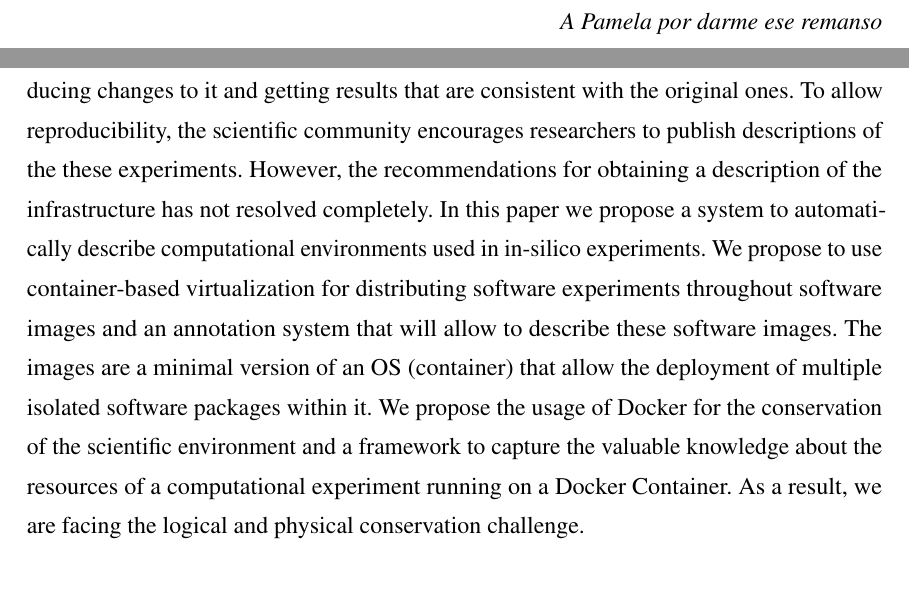
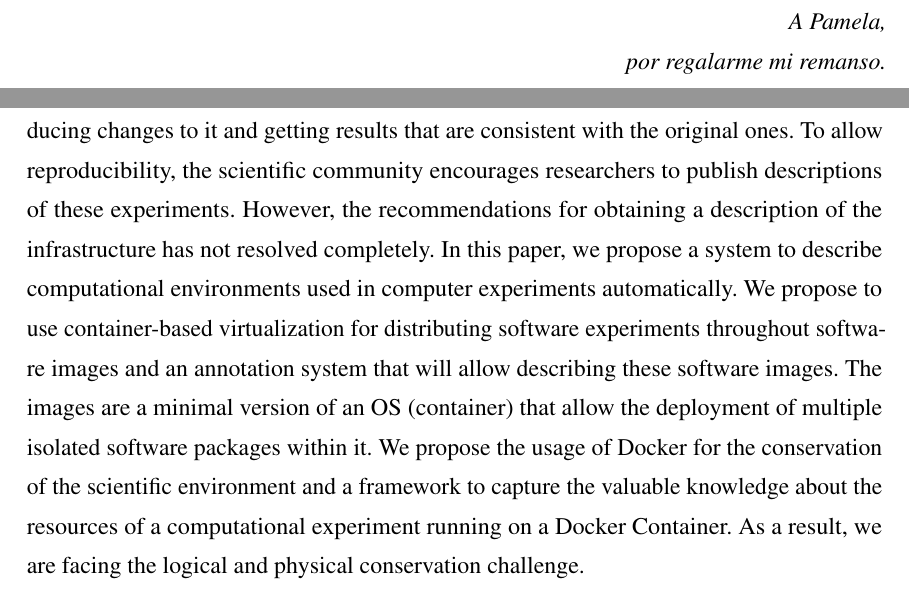
Before and after one commit to mosoriob/master-thesis-utfsm, a LaTeX thesis (thesis.tex, which reads Abstract/abstract.tex): two parts of pages 3 and 5 of 73, joined at a grey line, cut at the place of the change. Compiled offline with pdfLaTeX.

Commit message:
agradecimientos a pamela

```diff
--- a/Abstract/abstract.tex
+++ b/Abstract/abstract.tex
@@ -15,7 +14,7 @@ Como resultado, nos enfrentamos al desafío lógico y físico de la conservació
 \section*{Abstract}
 %
 Experiment reproducibility is the ability to re-run an experiment with or without introducing changes to it and getting results that are consistent with the original ones.
-To allow reproducibility, the scientific community encourages researchers to publish descriptions of the these experiments.
+To allow reproducibility, the scientific community encourages researchers to publish descriptions of these experiments.
 However, the recommendations for obtaining a description of the infrastructure has not resolved completely.
-In this paper we propose a system to automatically describe computational environments used in in-silico experiments. We propose to use container-based virtualization for distributing software experiments throughout software images and an annotation system that will allow to describe these software images. The images are a minimal version of an OS (container) that allow the deployment of multiple isolated software packages within it.
+In this paper, we propose a system to describe computational environments used in computer experiments automatically. We propose to use container-based virtualization for distributing software experiments throughout software images and an annotation system that will allow describing these software images. The images are a minimal version of an OS (container) that allow the deployment of multiple isolated software packages within it.
 We propose the usage of Docker for the conservation of the scientific environment and a framework to capture the valuable knowledge about the resources of a computational experiment running on a Docker Container. As a result, we are facing the logical and physical conservation challenge.
--- a/thesis.tex
+++ b/thesis.tex
@@ -150,7 +150,7 @@
 \null
 \vfill\vfill
 \begin{flushright}
-\textit{A Pamela por darme ese remanso}
+\textit{A Pamela,\\por regalarme mi remanso.}
 \end{flushright}
 
 \vfill\vfill\vfill
```
Also changed, not shown: Abstract/abstract.tex (1 more changed lines).
